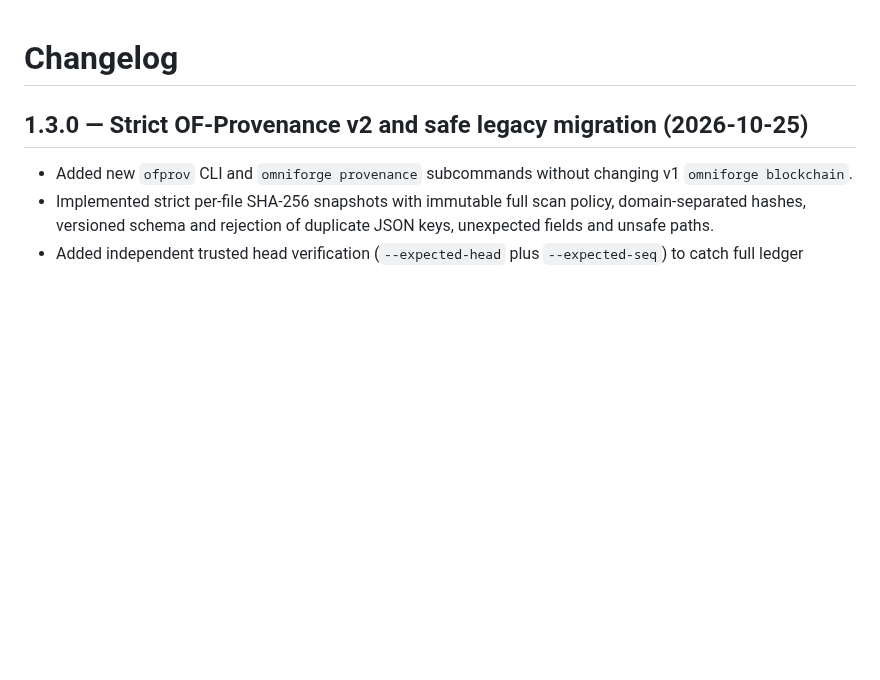
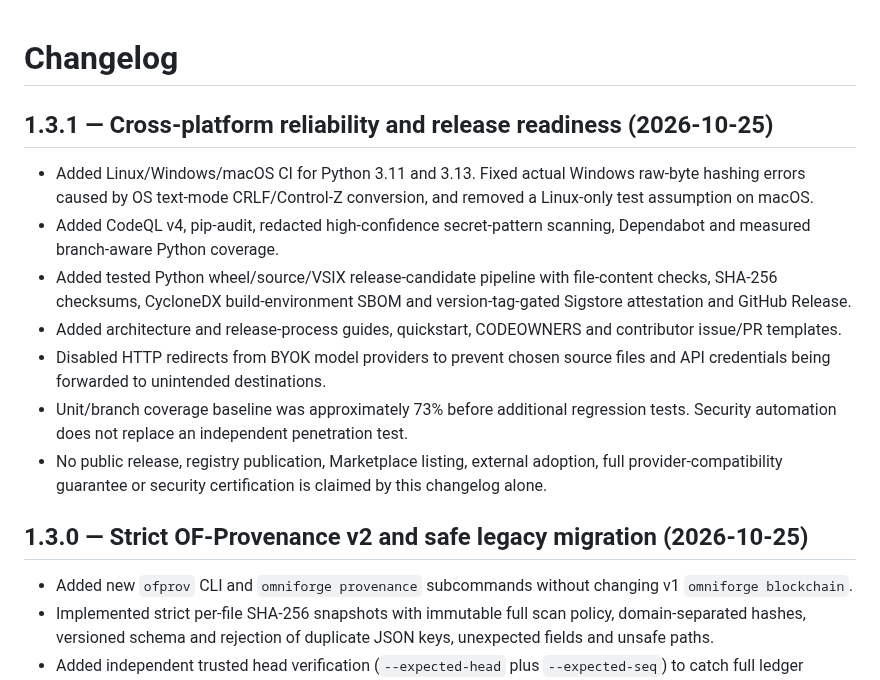
Before and after one commit to muhdmunir961-byte/omniforge, a Markdown page: CHANGELOG.md, the part around the change. GitHub-like rendering; blank space fills up the shorter version.

Commit message:
docs(quality): record 1.3.1 engineering evidence and safe release practice

```diff
--- a/CHANGELOG.md
+++ b/CHANGELOG.md
@@ -1,4 +1,15 @@
 # Changelog
+
+## 1.3.1 — Cross-platform reliability and release readiness (2026-10-25)
+
+- Added Linux/Windows/macOS CI for Python 3.11 and 3.13. Fixed actual Windows raw-byte hashing errors caused by OS text-mode CRLF/Control-Z conversion, and removed a Linux-only test assumption on macOS.
+- Added CodeQL v4, pip-audit, redacted high-confidence secret-pattern scanning, Dependabot and measured branch-aware Python coverage.
+- Added tested Python wheel/source/VSIX release-candidate pipeline with file-content checks, SHA-256 checksums, CycloneDX build-environment SBOM and version-tag-gated Sigstore attestation and GitHub Release.
+- Added architecture and release-process guides, quickstart, CODEOWNERS and contributor issue/PR templates.
+- Disabled HTTP redirects from BYOK model providers to prevent chosen source files and API credentials being forwarded to unintended destinations.
+- Unit/branch coverage baseline was approximately 73% before additional regression tests. Security automation does not replace an independent penetration test.
+- No public release, registry publication, Marketplace listing, external adoption, full provider-compatibility guarantee or security certification is claimed by this changelog alone.
+
 
 ## 1.3.0 — Strict OF-Provenance v2 and safe legacy migration (2026-10-25)
 
```
